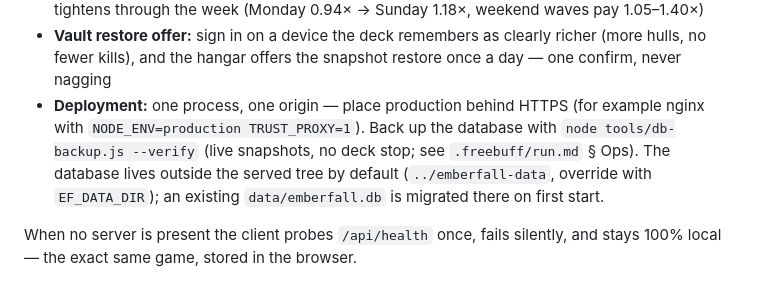
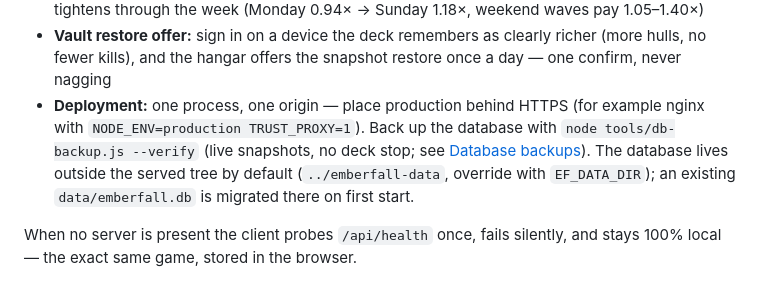
Before and after one commit to FahadIbrahim93/emberfall, a Markdown page: README.md, the part around the change. Drawn GitHub-style.

Commit message:
docs: link backup instructions to maintained database guide

```diff
--- a/README.md
+++ b/README.md
@@ -84,7 +84,7 @@ bash smoke.sh             # API + static-hygiene + load battery, all green
 - **Daily Gauntlet board:** daily runs rank on one shared, day-scoped board (`GET /api/scores?mode=daily&day=YYYY-MM-DD`, UTC days) — every pilot flies the same seeded gauntlet, the field resets at midnight UTC, and the world screen carries the day board beside the Weekly Gauntlet
 - **Daily medals & streaks:** four medal tiers — Crest 120 / Crown 260 / Eclipse 450 alloy any day, Solar Guard 800 on Sundays only (when the honor guard escorts the capital), earned by wave depth or score, paid once per tier per UTC day from a server-side ledger — accepted, plausibility-checked runs only; consecutive flew days build a streak (best kept forever), shown beside your row on the day board along with gold medal pips read straight from the deck's ledger and a weekly recap (streak · flew days · the next laurel's horizon); the 14- and 30-day streaks gift the OXBLOOD and MIDNIGHT paints — earned, never sold; the Daily's tempo tightens through the week (Monday 0.94× → Sunday 1.18×, weekend waves pay 1.05–1.40×)
 - **Vault restore offer:** sign in on a device the deck remembers as clearly richer (more hulls, no fewer kills), and the hangar offers the snapshot restore once a day — one confirm, never nagging
-- **Deployment:** one process, one origin — place production behind HTTPS (for example nginx with `NODE_ENV=production TRUST_PROXY=1`). Back up the database with `node tools/db-backup.js --verify` (live snapshots, no deck stop; see `.freebuff/run.md` § Ops). The database lives outside the served tree by default (`../emberfall-data`, override with `EF_DATA_DIR`); an existing `data/emberfall.db` is migrated there on first start.
+- **Deployment:** one process, one origin — place production behind HTTPS (for example nginx with `NODE_ENV=production TRUST_PROXY=1`). Back up the database with `node tools/db-backup.js --verify` (live snapshots, no deck stop; see [Database backups](docs/DATABASE.md#backups)). The database lives outside the served tree by default (`../emberfall-data`, override with `EF_DATA_DIR`); an existing `data/emberfall.db` is migrated there on first start.
 
 When no server is present the client probes `/api/health` once, fails silently,
 and stays 100% local — the exact same game, stored in the browser.
```
